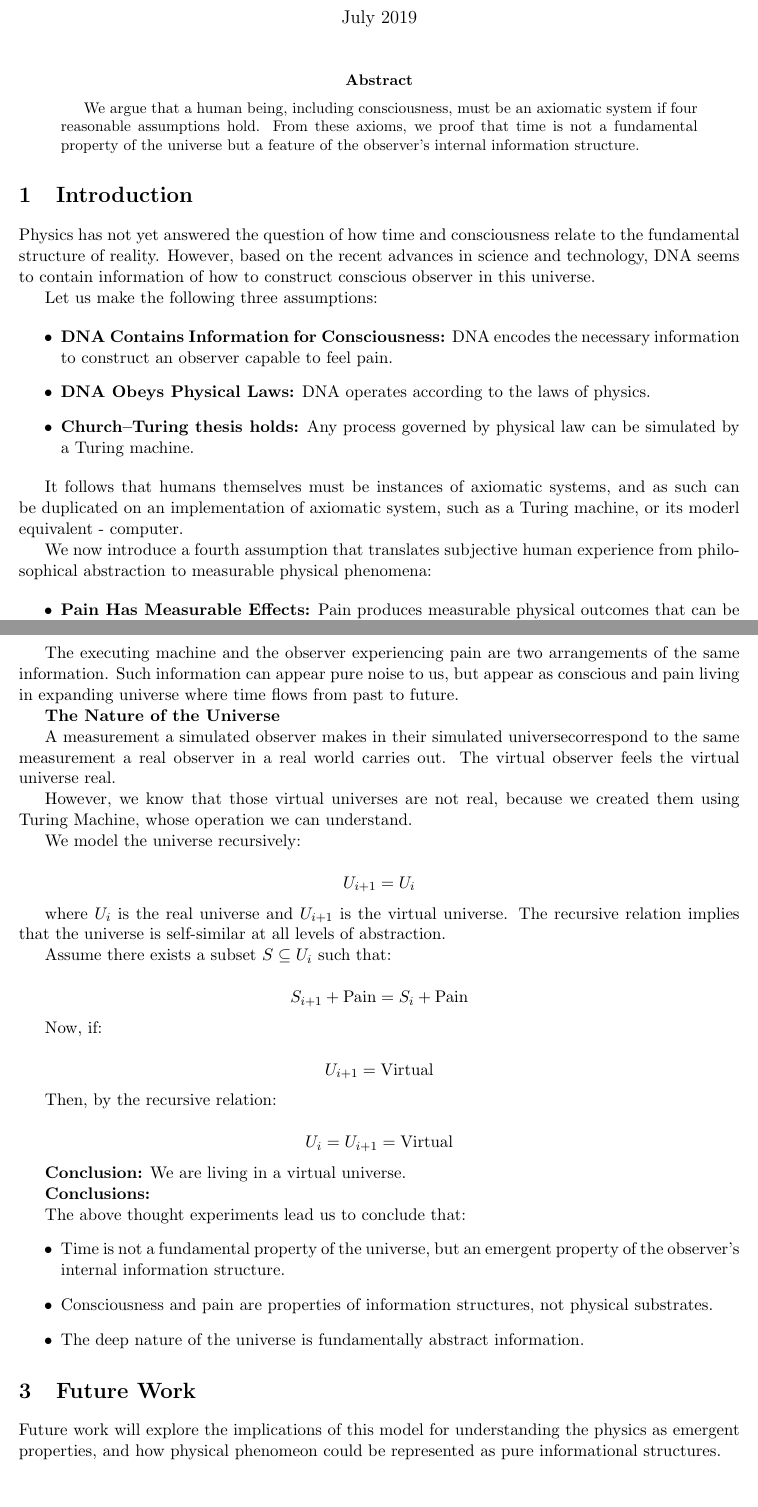
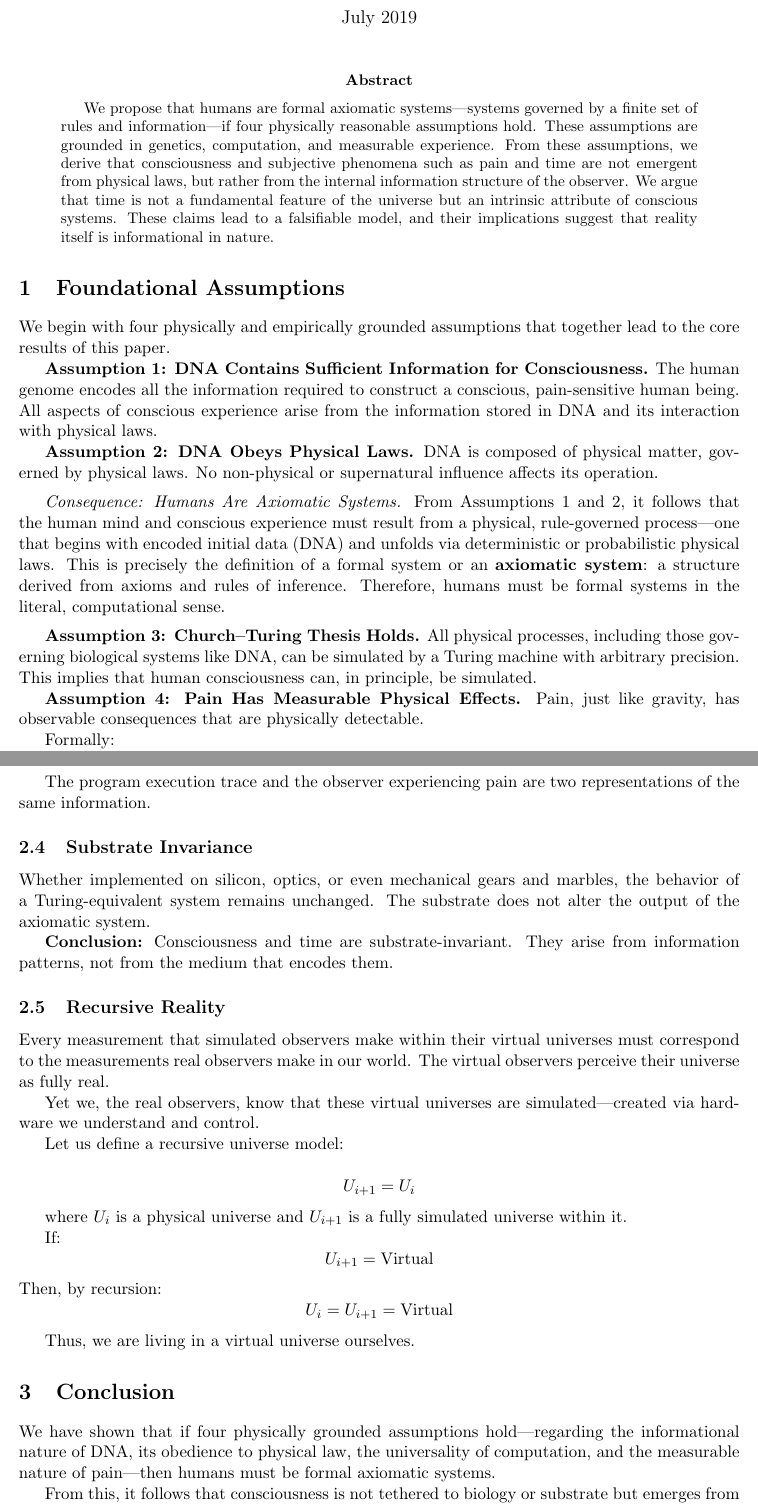
Before and after one commit to juhakm/theory, a LaTeX paper (papers/paper1/time.tex): two parts of pages 1 and 4 of 4 before the commit and two parts of pages 1 and 3 of 4 after it, joined at a grey line, cut so that both start at the same text. Compiled offline with pdfLaTeX.

Commit message:
time reiviewed and polished

```diff
--- a/papers/paper1/time.tex
+++ b/papers/paper1/time.tex
@@ -4,7 +4,7 @@
 \newtheorem{lemma}{Lemma}
 \usepackage{geometry}
 \geometry{margin=1in}
-\title{Time as an Emergent Property of the Observer: A Derivation from Axiomatic Simulation}
+\title{Physics as an Emergent Property of the Observer: A Derivation from Four Assumptions}
 \author{Juha Meskanen}
 \date{July 2019}
 
@@ -13,31 +13,28 @@
 \maketitle
 
 \begin{abstract}
-  We argue that a human being, including consciousness, must be an axiomatic system if four reasonable
-  assumptions hold. From these axioms, we proof that time is not a fundamental property of the universe but a feature of the
-  observer's internal information structure.
+  We propose that humans are formal axiomatic systems—systems governed by a finite set of rules and information—if four physically reasonable assumptions hold. These assumptions are grounded in genetics, computation, and measurable experience. From these assumptions, we derive that consciousness and subjective phenomena such as pain and time are not emergent from physical laws, but rather from the internal information structure of the observer. We argue that time is not a fundamental feature of the universe but an intrinsic attribute of conscious systems. These claims lead to a falsifiable model, and their implications suggest that reality itself is informational in nature.
 \end{abstract}
 
-\section{Introduction}
+\section{Foundational Assumptions}
 
-Physics has not yet answered the question of how time and consciousness
-relate to the fundamental structure of reality. However, based on the recent advances in science and technology, DNA seems to contain
-information of how to construct conscious observer in this universe.
+We begin with four physically and empirically grounded assumptions that together lead to the core results of this paper.
 
-Let us make the following three assumptions:
+\textbf{Assumption 1: DNA Contains Sufficient Information for Consciousness.}
+The human genome encodes all the information required to construct a conscious, pain-sensitive human being. All aspects of conscious experience arise from the information stored in DNA and its interaction with physical laws.
 
-\begin{itemize}
-  \item \textbf{DNA Contains Information for Consciousness:} DNA encodes the necessary information to construct an observer capable to feel pain.
-  \item \textbf{DNA Obeys Physical Laws:} DNA operates according to the laws of physics.
-  \item  \textbf{Church--Turing thesis holds:}  Any process governed by physical law can be simulated by a Turing machine.
-\end{itemize}
+\textbf{Assumption 2: DNA Obeys Physical Laws.}
+DNA is composed of physical matter, governed by  physical laws. No non-physical or supernatural influence affects its operation.
 
-It follows that humans themselves must be instances of axiomatic systems, and as such can be duplicated on an implementation
-of axiomatic system, such as a Turing machine, or its moderl equivalent - computer.
+\vspace{0.5em}
+\textit{Consequence: Humans Are Axiomatic Systems.}
+From Assumptions 1 and 2, it follows that the human mind and conscious experience must result from a physical, rule-governed process—one that begins with encoded initial data (DNA) and unfolds via deterministic or probabilistic physical laws. This is precisely the definition of a formal system or an \textbf{axiomatic system}: a structure derived from axioms and rules of inference. Therefore, humans must be formal systems in the literal, computational sense.
 
+\vspace{0.5em}
+\textbf{Assumption 3: Church–Turing Thesis Holds.}
+All physical processes, including those governing biological systems like DNA, can be simulated by a Turing machine with arbitrary precision. This implies that human consciousness can, in principle, be simulated.
 
-We now introduce a fourth assumption that translates subjective human experience from philosophical abstraction to measurable physical phenomena:
+\textbf{Assumption 4: Pain Has Measurable Physical Effects.}
+Pain, just like gravity, has observable consequences that are physically detectable.
 
-\begin{itemize}
-  \item \textbf{Pain Has Measurable Effects:} Pain produces measurable physical outcomes that can be externally detected and measured.
-\end{itemize}
+Formally:
@@ -145,50 +86,42 @@ Because this trace has no causal dependence on the physical substrate that encod
   \textbf{Lemma (Time is Observer-Relative):} \emph{Time is not a fundamental property of the universe, but an emergent property of the observer’s internal information state.}
 \end{quote}
 
-The executing machine and the observer experiencing pain are two arrangements of the same information. Such information can appear pure noise to us, but appear as conscious and pain living in expanding universe where time flows from past to future.
+The program execution trace and the observer experiencing pain are two representations of the same information.
 
+\subsection{Substrate Invariance}
 
-\textbf{The Nature of the Universe}
+Whether implemented on silicon, optics, or even mechanical gears and marbles, the behavior of a Turing-equivalent system remains unchanged. The substrate does not alter the output of the axiomatic system.
 
-A measurement a simulated observer makes in their simulated universecorrespond to the same measurement a real observer in a real world carries out. The virtual observer feels the virtual universe real.
+\textbf{Conclusion:} Consciousness and time are substrate-invariant. They arise from information patterns, not from the medium that encodes them.
 
-However, we know that those virtual universes are not real, because we created them using Turing Machine, whose operation we can understand.
+\subsection{Recursive Reality}
 
-We model the universe recursively:
+Every measurement that simulated observers make within their virtual universes must correspond to the measurements real observers make in our world. The virtual observers perceive their universe as fully real.
+
+Yet we, the real observers, know that these virtual universes are simulated—created via hardware we understand and control.
+
+Let us define a recursive universe model:
 
 \[
   U_{i+1} = U_i
 \]
 
-where \( U_i \) is the real universe and \( U_{i+1} \) is the virtual universe. The recursive relation implies that the universe is self-similar at all levels of abstraction.
+where \( U_i \) is a physical universe and \( U_{i+1} \) is a fully simulated universe within it.
 
-Assume there exists a subset \( S \subseteq U_i \) such that:
-
-\[
-  S_{i+1} + \text{Pain} = S_i + \text{Pain}
-\]
-
-Now, if:
-
+If:
 \[
   U_{i+1} = \text{Virtual}
 \]
-
-Then, by the recursive relation:
-
+Then, by recursion:
 \[
   U_i = U_{i+1} = \text{Virtual}
 \]
 
-\textbf{Conclusion:} We are living in a virtual universe.
+Thus, we are living in a virtual universe ourselves.
 
+\section{Conclusion}
 
-\textbf{Conclusions:}
+We have shown that if four physically grounded assumptions hold—regarding the informational nature of DNA, its obedience to physical law, the universality of computation, and the measurable nature of pain—then humans must be formal axiomatic systems.
 
-The above thought experiments lead us to conclude that:
-\begin{itemize}
-  \item Time is not a fundamental property of the universe, but an emergent property of the observer's internal information structure.
-  \item Consciousness and pain are properties of information structures, not physical substrates.
-  \item The deep nature of the universe is fundamentally abstract information.
-\end{itemize}
+From this, it follows that consciousness is not tethered to biology or substrate but emerges from information itself. Simulated humans must be conscious and pain-sensitive if they follow the same formal rules. Moreover, subjective time must be an emergent property of an observer’s internal structure—not an external, objective feature of reality.
 
@@ -195,6 +129,4 @@ The above thought experiments lead us to conclude that:
 
-\section{Future Work}
-
-Future work will explore the implications of this model for understanding the physics as emergent properties, and how physical phenomeon could be represented as pure informational structures.
+Though full-scale DNA-based simulations are currently infeasible, the model is falsifiable in principle—particularly through the behavioral and physiological correlates of subjective phenomena in artificial systems. This foundational paper lays the groundwork. Future work will explore how key physical phenomena—such as inertia, interference, and locality—emerge from pure information.
 
 \end{document}
```
Also changed, not shown: papers/paper1/time.tex (97 more changed lines).
